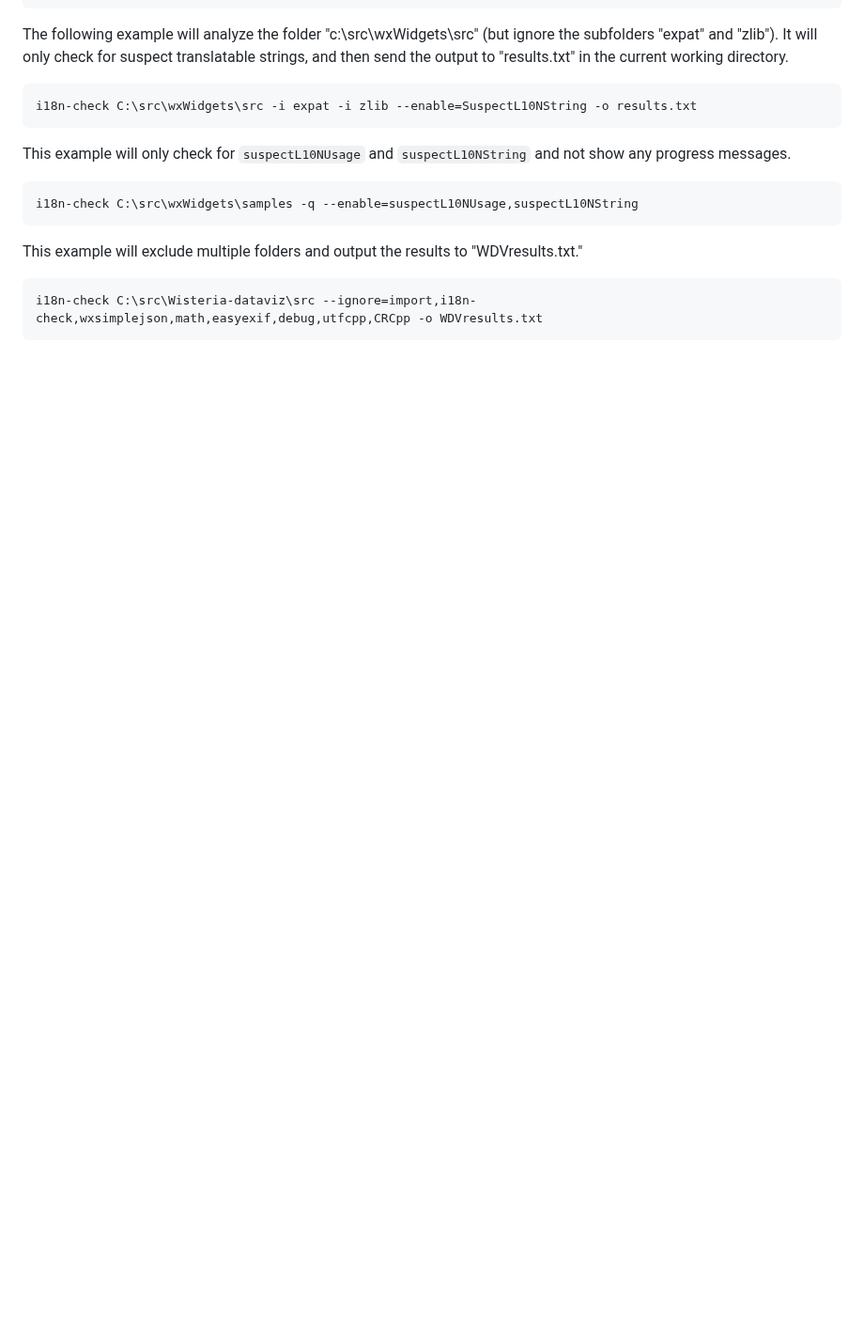
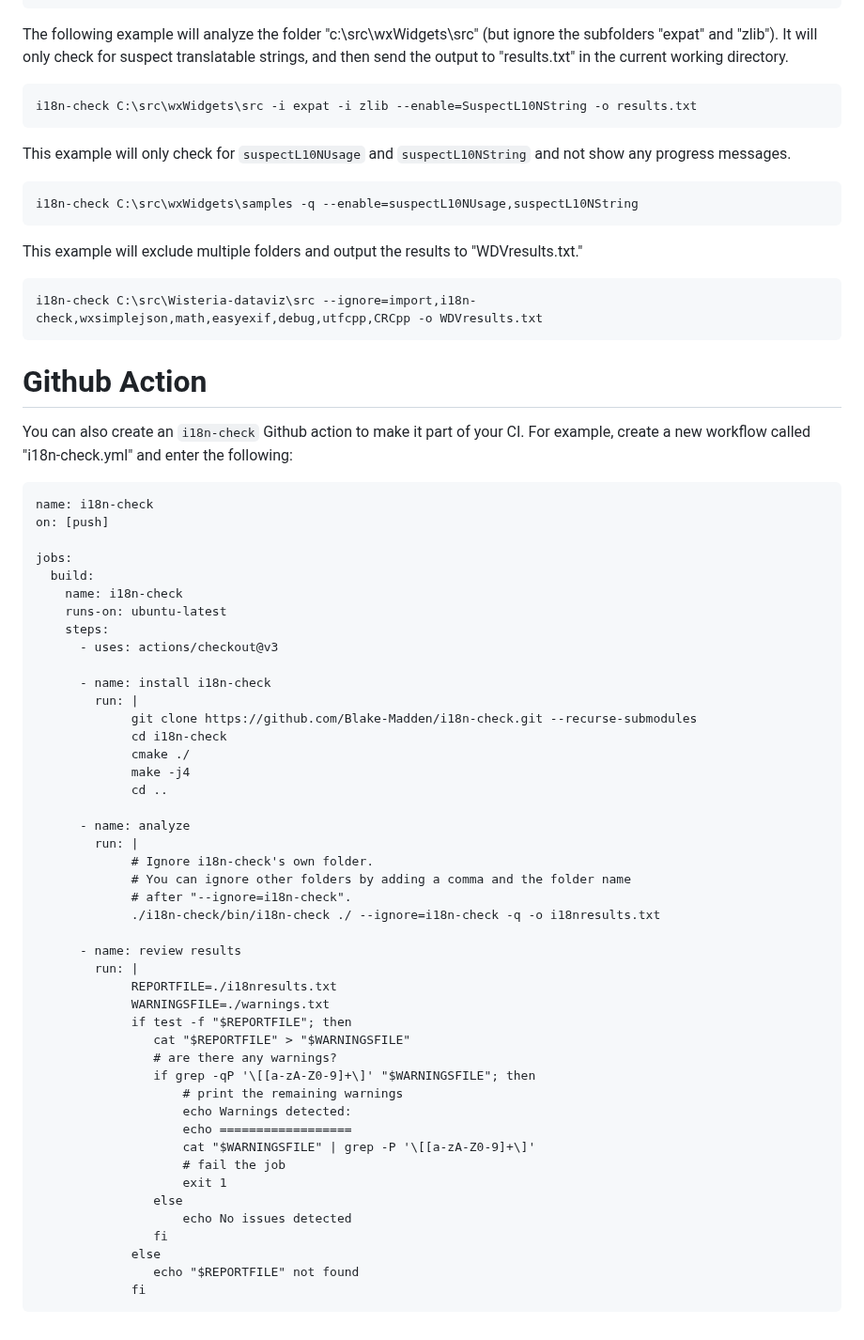
Before and after one commit to Blake-Madden/i18n-check, a Markdown page: README.md, the part around the change. Shown at 94% size. GitHub-like rendering; blank space fills up the shorter version.

Commit message:
Provide Github action example

````diff
--- a/README.md
+++ b/README.md
@@ -68,3 +68,56 @@ This example will exclude multiple folders and output the results to "WDVresults
 ```shellscript
 i18n-check C:\src\Wisteria-dataviz\src --ignore=import,i18n-check,wxsimplejson,math,easyexif,debug,utfcpp,CRCpp -o WDVresults.txt
 ```
+
+# Github Action
+
+You can also create an `i18n-check` Github action to make it part of your CI.
+For example, create a new workflow called "i18n-check.yml" and enter the following:
+
+```shellscript
+name: i18n-check
+on: [push]
+
+jobs:
+  build:
+    name: i18n-check
+    runs-on: ubuntu-latest
+    steps:
+      - uses: actions/checkout@v3
+
+      - name: install i18n-check
+        run: |
+             git clone https://github.com/Blake-Madden/i18n-check.git --recurse-submodules
+             cd i18n-check
+             cmake ./
+             make -j4
+             cd ..
+
+      - name: analyze
+        run: |
+             # Ignore i18n-check's own folder.
+             # You can ignore other folders by adding a comma and the folder name
+             # after "--ignore=i18n-check".
+             ./i18n-check/bin/i18n-check ./ --ignore=i18n-check -q -o i18nresults.txt
+
+      - name: review results
+        run: |
+             REPORTFILE=./i18nresults.txt
+             WARNINGSFILE=./warnings.txt
+             if test -f "$REPORTFILE"; then
+                cat "$REPORTFILE" > "$WARNINGSFILE"
+                # are there any warnings?
+                if grep -qP '\[[a-zA-Z0-9]+\]' "$WARNINGSFILE"; then
+                    # print the remaining warnings
+                    echo Warnings detected:
+                    echo ==================
+                    cat "$WARNINGSFILE" | grep -P '\[[a-zA-Z0-9]+\]'
+                    # fail the job
+                    exit 1
+                else
+                    echo No issues detected
+                fi
+             else
+                echo "$REPORTFILE" not found
+             fi
+```
````
